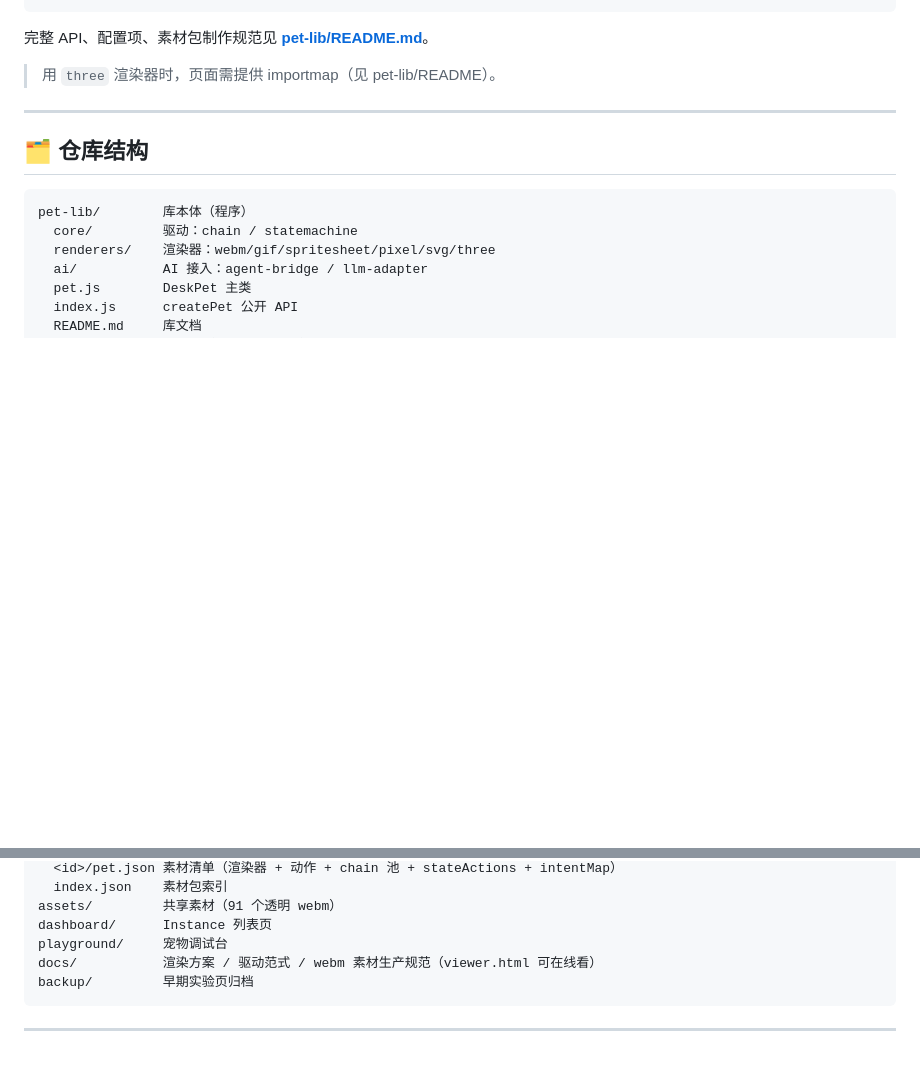
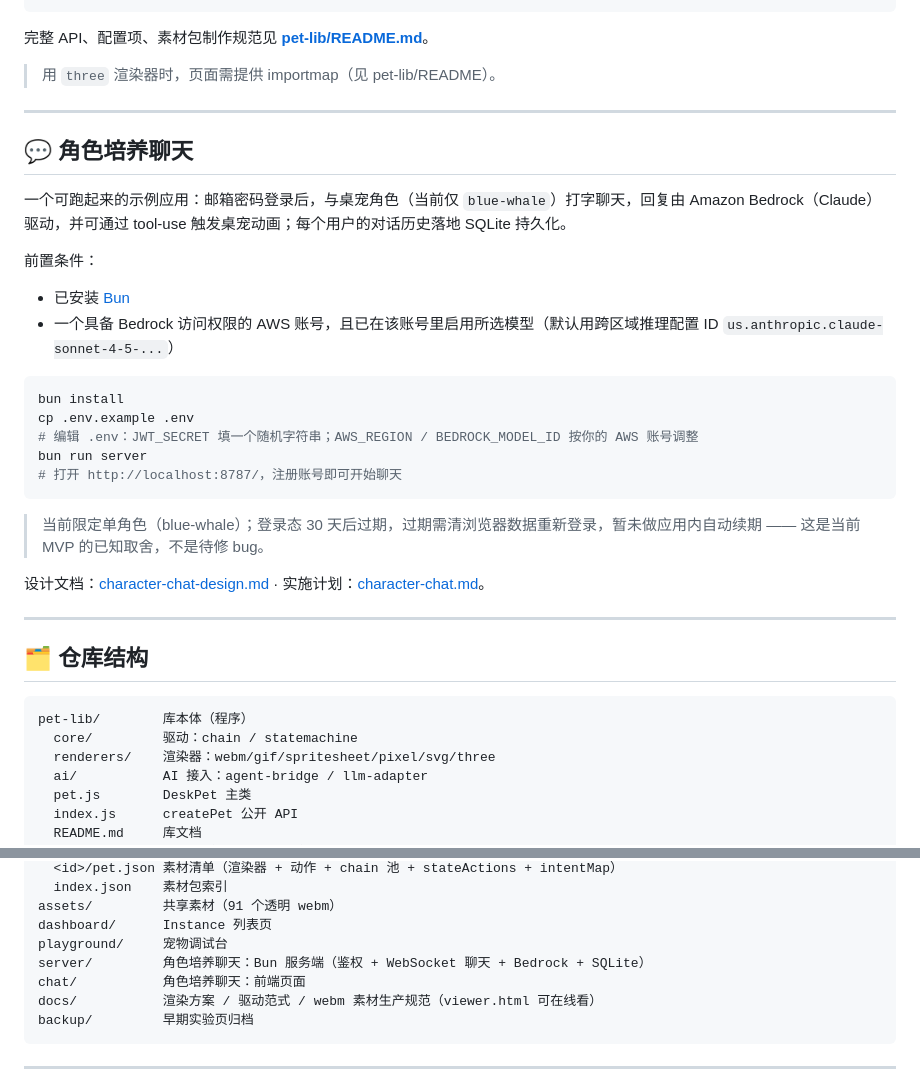
Before and after one commit to claw-works/petsking, a Markdown page: README.md, 2 parts joined by grey strips. GitHub-like rendering; blank space fills up the shorter version.

Commit message:
docs: README 补充角色培养聊天功能说明

````diff
--- a/README.md
+++ b/README.md
@@ -63,6 +63,29 @@ pet.say('搞定啦～');                                          // 冒泡说
 
 ---
 
+## 💬 角色培养聊天
+
+一个可跑起来的示例应用：邮箱密码登录后，与桌宠角色（当前仅 `blue-whale`）打字聊天，回复由 Amazon Bedrock（Claude）驱动，并可通过 tool-use 触发桌宠动画；每个用户的对话历史落地 SQLite 持久化。
+
+前置条件：
+
+- 已安装 [Bun](https://bun.sh)
+- 一个具备 Bedrock 访问权限的 AWS 账号，且已在该账号里启用所选模型（默认用跨区域推理配置 ID `us.anthropic.claude-sonnet-4-5-...`）
+
+```sh
+bun install
+cp .env.example .env
+# 编辑 .env：JWT_SECRET 填一个随机字符串；AWS_REGION / BEDROCK_MODEL_ID 按你的 AWS 账号调整
+bun run server
+# 打开 http://localhost:8787/，注册账号即可开始聊天
+```
+
+> 当前限定单角色（blue-whale）；登录态 30 天后过期，过期需清浏览器数据重新登录，暂未做应用内自动续期 —— 这是当前 MVP 的已知取舍，不是待修 bug。
+
+设计文档：[character-chat-design.md](docs/superpowers/specs/2026-09-01-character-chat-design.md) · 实施计划：[character-chat.md](docs/superpowers/plans/2026-09-01-character-chat.md)。
+
+---
+
 ## 🗂️ 仓库结构
 
 ```
@@ -79,6 +102,8 @@ pets/           素材包（程序/素材分离）
 assets/         共享素材（91 个透明 webm）
 dashboard/      Instance 列表页
 playground/     宠物调试台
+server/         角色培养聊天：Bun 服务端（鉴权 + WebSocket 聊天 + Bedrock + SQLite）
+chat/           角色培养聊天：前端页面
 docs/           渲染方案 / 驱动范式 / webm 素材生产规范（viewer.html 可在线看）
 backup/         早期实验页归档
 ```
````
